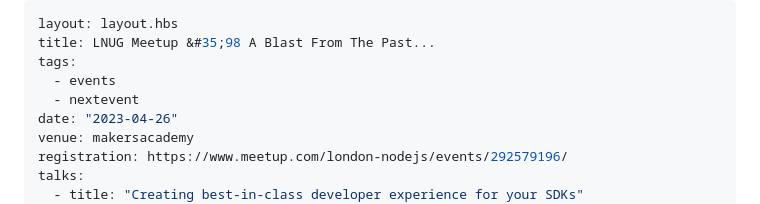
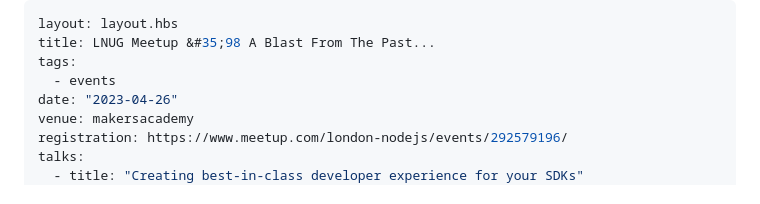
Before and after one commit to lnug/website, a Markdown page: src/events/2023-04-lnug-blast-from-the-past.md, the part around the change. GitHub-like rendering.

```diff
--- a/src/events/2023-04-lnug-blast-from-the-past.md
+++ b/src/events/2023-04-lnug-blast-from-the-past.md
@@ -3,7 +3,6 @@ layout: layout.hbs
 title: LNUG Meetup &#35;98 A Blast From The Past...
 tags:
   - events
-  - nextevent
 date: "2023-04-26"
 venue: makersacademy
 registration: https://www.meetup.com/london-nodejs/events/292579196/
```
Also changed, not shown: src/events/2023-05-lnug-99-on-thursday.md (added, +79 -0 lines).
